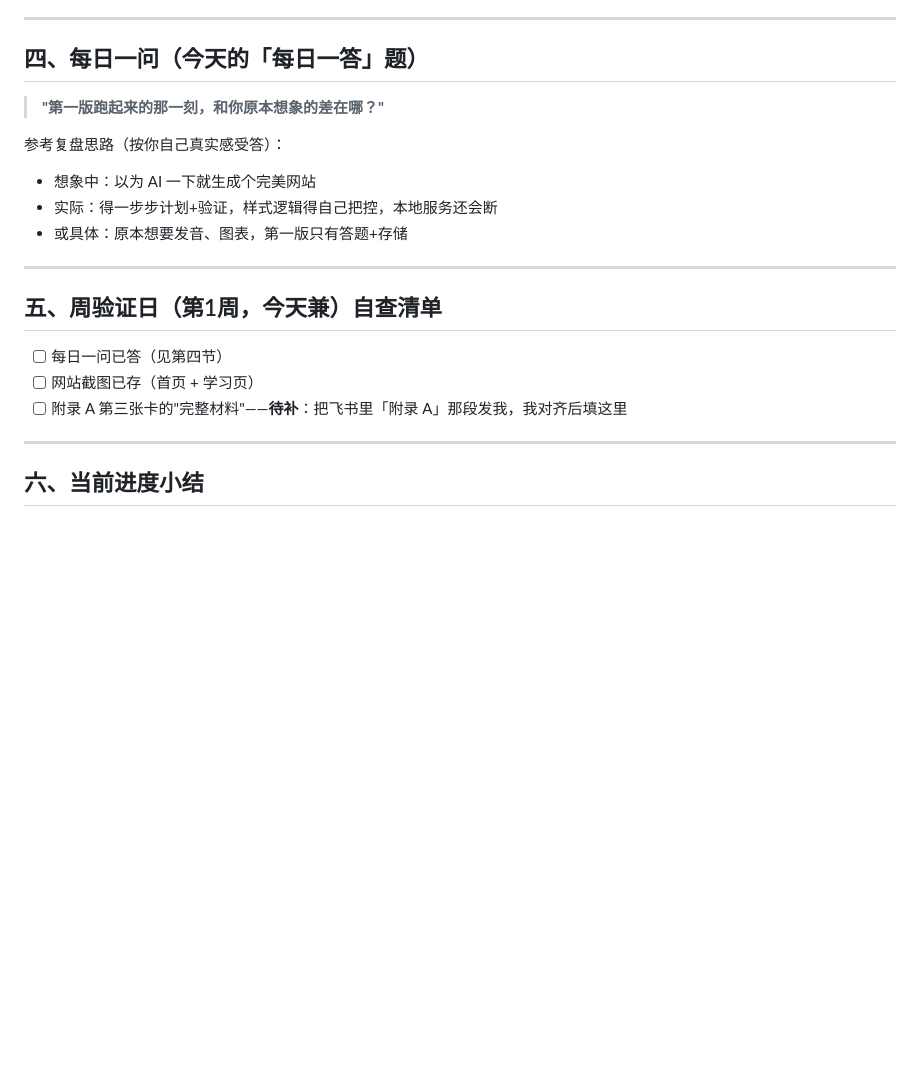
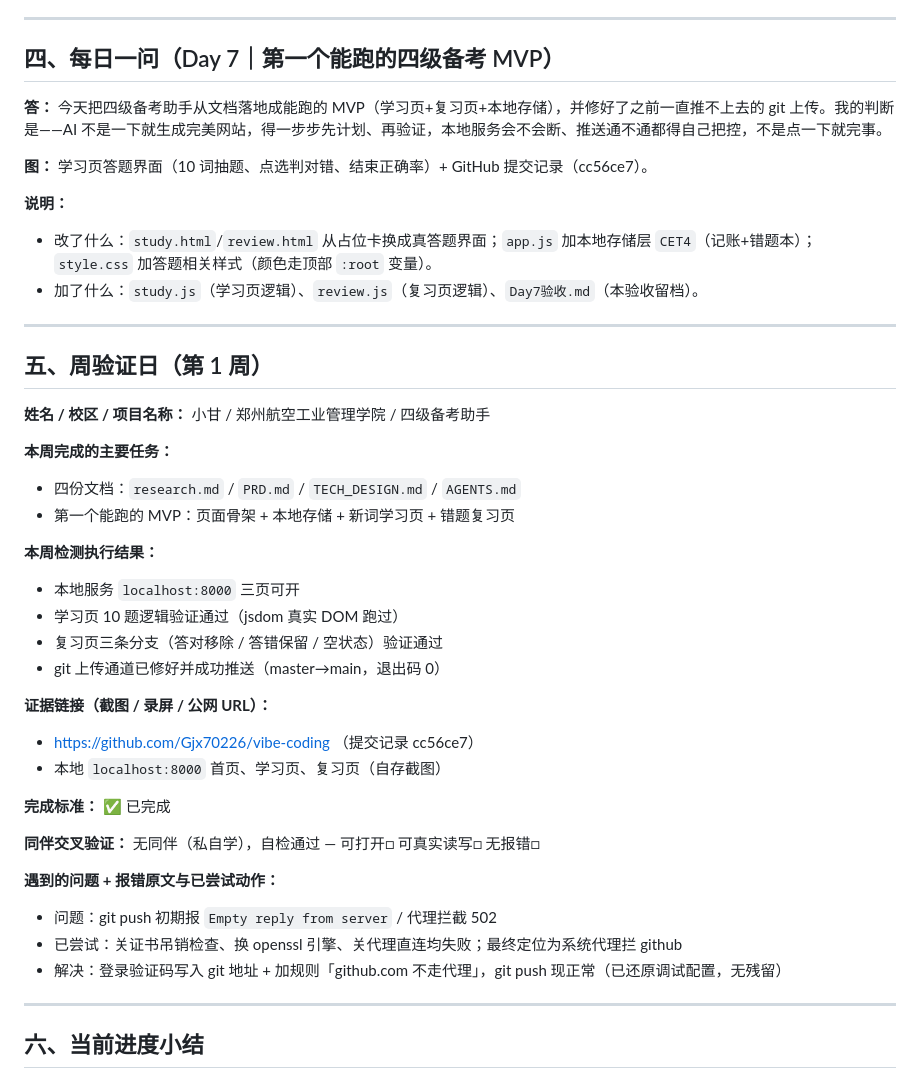
Before and after one commit to Gjx70226/vibe-coding, a Markdown page: Day7验收.md, the part around the change. Drawn GitHub-style; blank space fills up the shorter version.

Commit message:
Day 7｜每日一问+周验证日按训练营模板规范整理

```diff
--- a/Day7验收.md
+++ b/Day7验收.md
@@ -58,22 +58,44 @@ vibe-coding/
 
 ---
 
-## 四、每日一问（今天的「每日一答」题）
+## 四、每日一问（Day 7｜第一个能跑的四级备考 MVP）
 
-> **"第一版跑起来的那一刻，和你原本想象的差在哪？"**
+**答：** 今天把四级备考助手从文档落地成能跑的 MVP（学习页+复习页+本地存储），并修好了之前一直推不上去的 git 上传。我的判断是——AI 不是一下就生成完美网站，得一步步先计划、再验证，本地服务会不会断、推送通不通都得自己把控，不是点一下就完事。
 
-参考复盘思路（按你自己真实感受答）：
-- 想象中：以为 AI 一下就生成个完美网站
-- 实际：得一步步计划+验证，样式逻辑得自己把控，本地服务还会断
-- 或具体：原本想要发音、图表，第一版只有答题+存储
+**图：** 学习页答题界面（10 词抽题、点选判对错、结束正确率）+ GitHub 提交记录（cc56ce7）。
+
+**说明：**
+- 改了什么：`study.html`/`review.html` 从占位卡换成真答题界面；`app.js` 加本地存储层 `CET4`（记账+错题本）；`style.css` 加答题相关样式（颜色走顶部 `:root` 变量）。
+- 加了什么：`study.js`（学习页逻辑）、`review.js`（复习页逻辑）、`Day7验收.md`（本验收留档）。
 
 ---
 
-## 五、周验证日（第1周，今天兼）自查清单
+## 五、周验证日（第 1 周）
 
-- [ ] 每日一问已答（见第四节）
-- [ ] 网站截图已存（首页 + 学习页）
-- [ ] 附录 A 第三张卡的"完整材料"——**待补**：把飞书里「附录 A」那段发我，我对齐后填这里
+**姓名 / 校区 / 项目名称：** 小甘 / 郑州航空工业管理学院 / 四级备考助手
+
+**本周完成的主要任务：**
+- 四份文档：`research.md` / `PRD.md` / `TECH_DESIGN.md` / `AGENTS.md`
+- 第一个能跑的 MVP：页面骨架 + 本地存储 + 新词学习页 + 错题复习页
+
+**本周检测执行结果：**
+- 本地服务 `localhost:8000` 三页可开
+- 学习页 10 题逻辑验证通过（jsdom 真实 DOM 跑过）
+- 复习页三条分支（答对移除 / 答错保留 / 空状态）验证通过
+- git 上传通道已修好并成功推送（master→main，退出码 0）
+
+**证据链接（截图 / 录屏 / 公网 URL）：**
+- https://github.com/Gjx70226/vibe-coding （提交记录 cc56ce7）
+- 本地 `localhost:8000` 首页、学习页、复习页（自存截图）
+
+**完成标准：** ✅ 已完成
+
+**同伴交叉验证：** 无同伴（私自学），自检通过 — 可打开□ 可真实读写□ 无报错□
+
+**遇到的问题 + 报错原文与已尝试动作：**
+- 问题：git push 初期报 `Empty reply from server` / 代理拦截 502
+- 已尝试：关证书吊销检查、换 openssl 引擎、关代理直连均失败；最终定位为系统代理拦 github
+- 解决：登录验证码写入 git 地址 + 加规则「github.com 不走代理」，git push 现正常（已还原调试配置，无残留）
 
 ---
 
```
